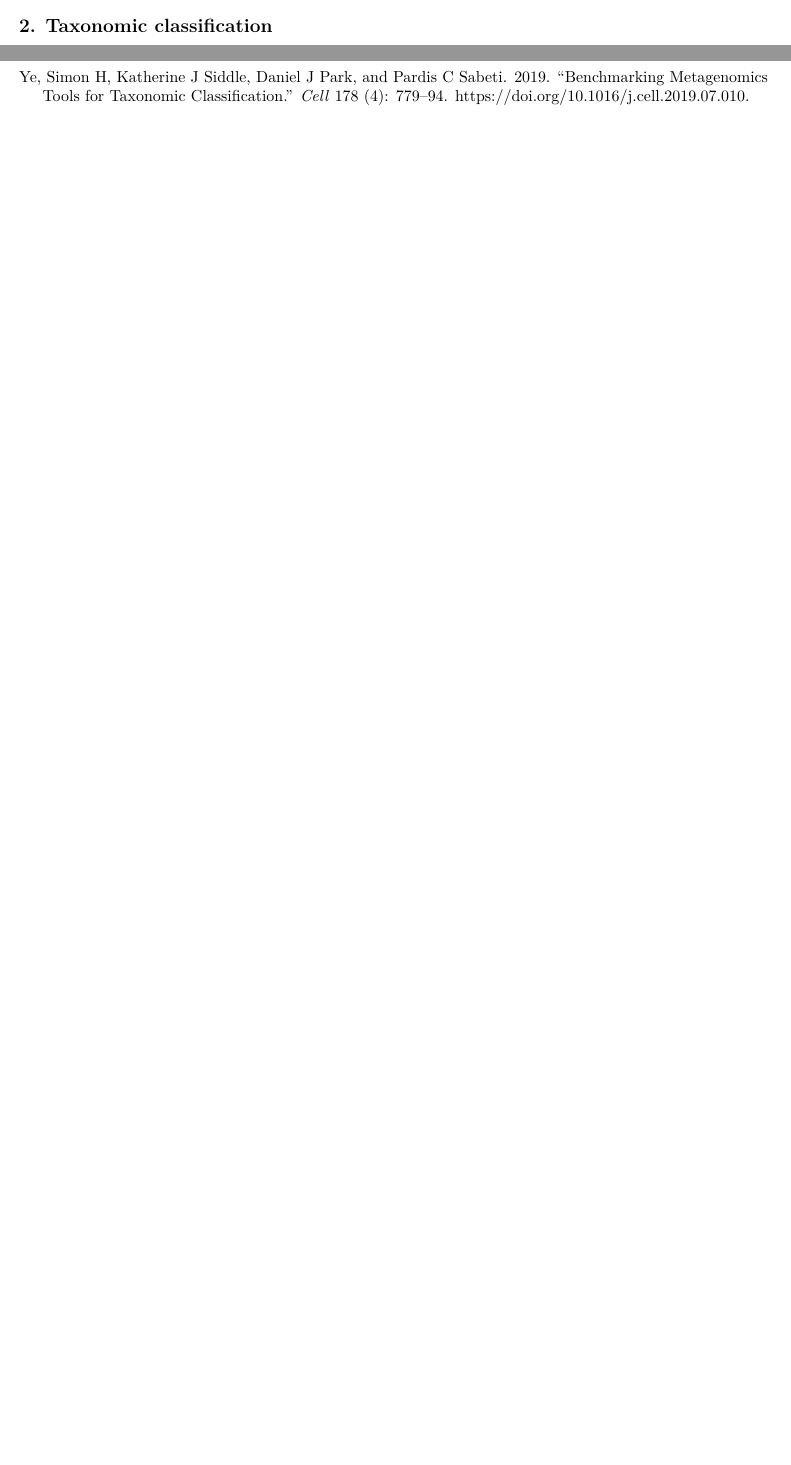
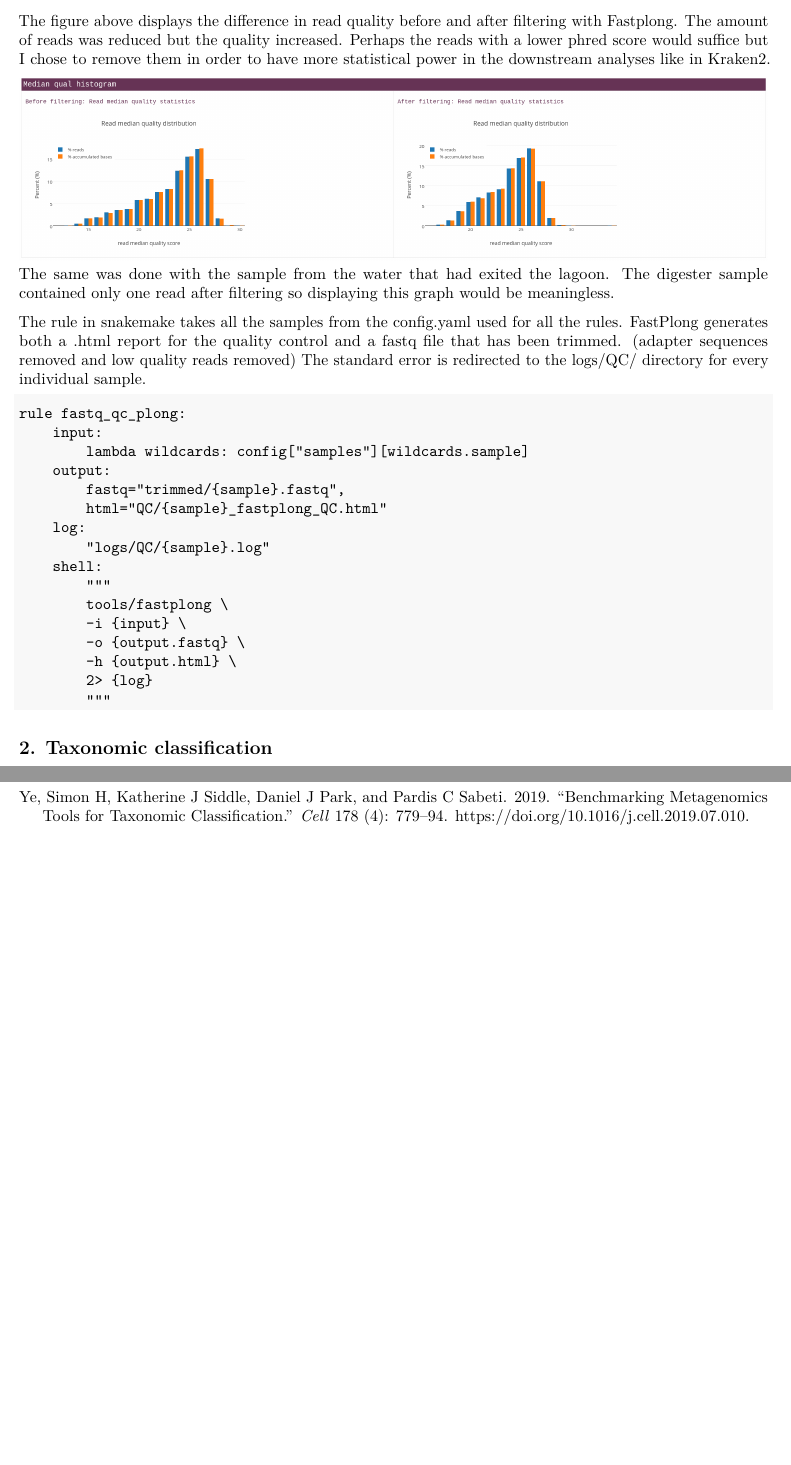
Before and after one commit to YamilaTimmer/metagenomics-ACFC, an R Markdown document (analysis/Logbook_Floris/Log_metagenomics.Rmd): two parts of pages 4 and 5 of 5 before the commit and two parts of pages 5 and 6 of 6 after it, joined at a grey line, cut at the place of the change, the shorter picture padded with empty space. Rendered offline with R 4.5, knitr and Pandoc, then LaTeX, with nearby package versions.

Commit message:
Updated notebook with code for fastplong rule. Added DESeq2 test.

````diff
--- a/analysis/Logbook_Floris/Log_metagenomics.Rmd
+++ b/analysis/Logbook_Floris/Log_metagenomics.Rmd
@@ -204,6 +208,41 @@ In the tables above, the N50 length is the largest lenght L such that 50% of all
 
 Q5, Q7, Q10 etc. bases is the value of the number of bases at each quality level (Phred score).
 
+![image](fastplong/In_lagoon.png)
+The figure above displays the difference in read quality before and after filtering with Fastplong.
+The amount of reads was reduced but the quality increased. Perhaps the reads with a lower phred score would suffice but I chose to remove them in order to have more statistical power in the downstream analyses like in Kraken2.
+
+
+
+
+![image](fastplong/Out_lagoon.png)
+The same was done with the sample from the water that had exited the lagoon. The digester sample contained only one read after filtering so displaying this graph would be meaningless.
+
+The rule in snakemake takes all the samples from the config.yaml used for all the rules.
+FastPlong generates both a .html report for the quality control and a fastq file that has been trimmed. (adapter sequences removed and low quality reads removed)
+The standard error is redirected to the logs/QC/ directory for every individual sample.
+
+```{snakemake, eval=F}
+
+rule fastq_qc_plong:
+    input:
+        lambda wildcards: config["samples"][wildcards.sample]
+    output:
+        fastq="trimmed/{sample}.fastq",
+        html="QC/{sample}_fastplong_QC.html"
+    log:
+        "logs/QC/{sample}.log"
+    shell:
+        """
+        tools/fastplong \
+        -i {input} \
+        -o {output.fastq} \
+        -h {output.html} \
+        2> {log}
+        """
+
+```
+
 
 
 
````
Also changed, not shown: analysis/Logbook_Floris/.RData (deleted), analysis/Logbook_Floris/Log_metagenomics.html, analysis/Logbook_Floris/Log_metagenomics.pdf, analysis/Logbook_Floris/fastplong/In_lagoon.png (added), analysis/Logbook_Floris/fastplong/Out_lagoon.png (added), analysis/Logbook_Floris/Log_metagenomics.Rmd (58 more changed lines), 1 other file.
